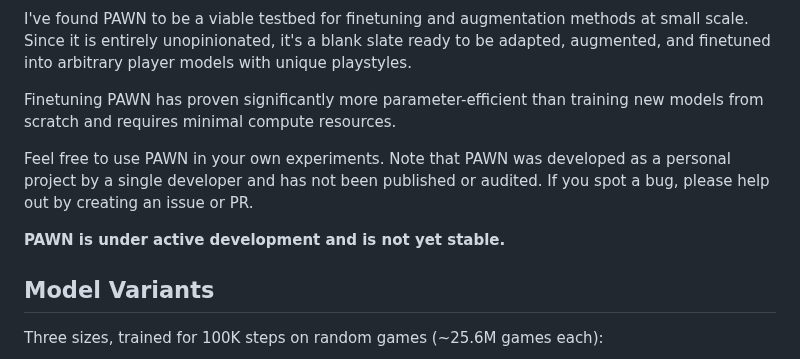
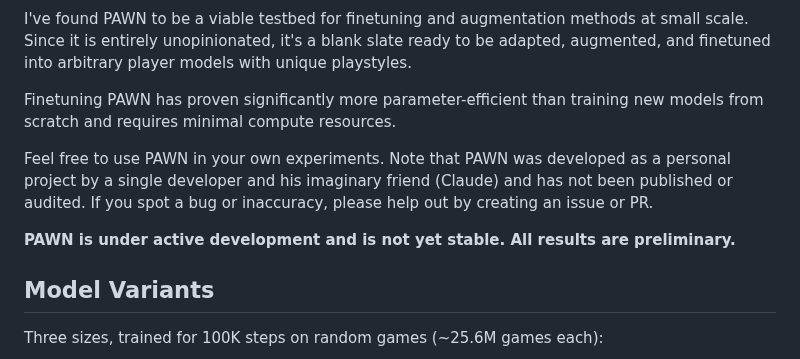
Before and after one commit to thomas-schweich/PAWN, a Markdown page: README.md, the part around the change. Rendered like a GitHub page.

Commit message:
Remove claude doc and emphasize README disclaimer.

```diff
--- a/README.md
+++ b/README.md
@@ -6,9 +6,9 @@ I've found PAWN to be a viable testbed for finetuning and augmentation methods a
 
 Finetuning PAWN has proven significantly more parameter-efficient than training new models from scratch and requires minimal compute resources.
 
-Feel free to use PAWN in your own experiments. Note that PAWN was developed as a personal project by a single developer and has not been published or audited. If you spot a bug, please help out by creating an issue or PR.
+Feel free to use PAWN in your own experiments. Note that PAWN was developed as a personal project by a single developer and his imaginary friend (Claude) and has not been published or audited. If you spot a bug or inaccuracy, please help out by creating an issue or PR.
 
-**PAWN is under active development and is not yet stable.**
+**PAWN is under active development and is not yet stable. All results are preliminary.**
 
 ## Model Variants
 
```
Also changed, not shown: docs/CEILING_POSTMORTEM.md (deleted, +0 -286 lines).
